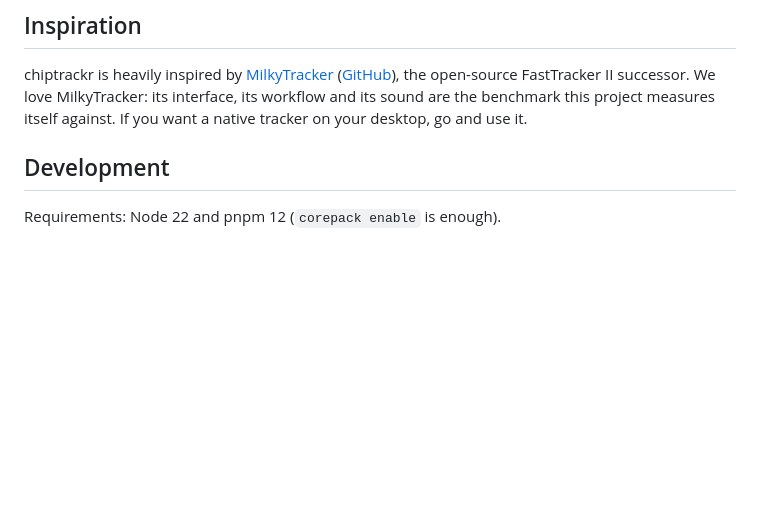
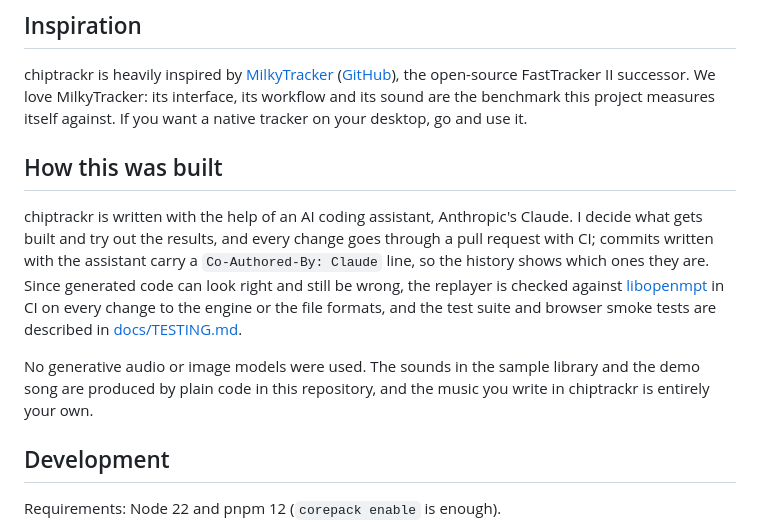
Before and after one commit to wirehack7/webtracker, a Markdown page: README.md, the part around the change. Rendered like a GitHub page; blank space fills up the shorter version.

Commit message:
Say in the README how chiptrackr is built (#85)
* Say in the README how chiptrackr is built

Co-Authored-By: Claude Opus 5.5 <noreply@anthropic.com>
Claude-Session: https://claude.ai/code/session_01Bz4qZmCy5K5ZSbDjJ7QCca

* Write the README build note in the first person

Co-Authored-By: Claude Opus 5.5 <noreply@anthropic.com>
Claude-Session: https://claude.ai/code/session_01Bz4qZmCy5K5ZSbDjJ7QCca

---------

Co-authored-by: Claude <noreply@anthropic.com>

```diff
--- a/README.md
+++ b/README.md
@@ -22,6 +22,12 @@ The interface, Help and the manual come in English, German and Finnish. Setup >
 ## Inspiration
 
 chiptrackr is heavily inspired by [MilkyTracker](https://milkytracker.org/) ([GitHub](https://github.com/milkytracker/MilkyTracker)), the open-source FastTracker II successor. We love MilkyTracker: its interface, its workflow and its sound are the benchmark this project measures itself against. If you want a native tracker on your desktop, go and use it.
+
+## How this was built
+
+chiptrackr is written with the help of an AI coding assistant, Anthropic's Claude. I decide what gets built and try out the results, and every change goes through a pull request with CI; commits written with the assistant carry a `Co-Authored-By: Claude` line, so the history shows which ones they are. Since generated code can look right and still be wrong, the replayer is checked against [libopenmpt](https://lib.openmpt.org/) in CI on every change to the engine or the file formats, and the test suite and browser smoke tests are described in [docs/TESTING.md](docs/TESTING.md).
+
+No generative audio or image models were used. The sounds in the sample library and the demo song are produced by plain code in this repository, and the music you write in chiptrackr is entirely your own.
 
 ## Development
 
```
